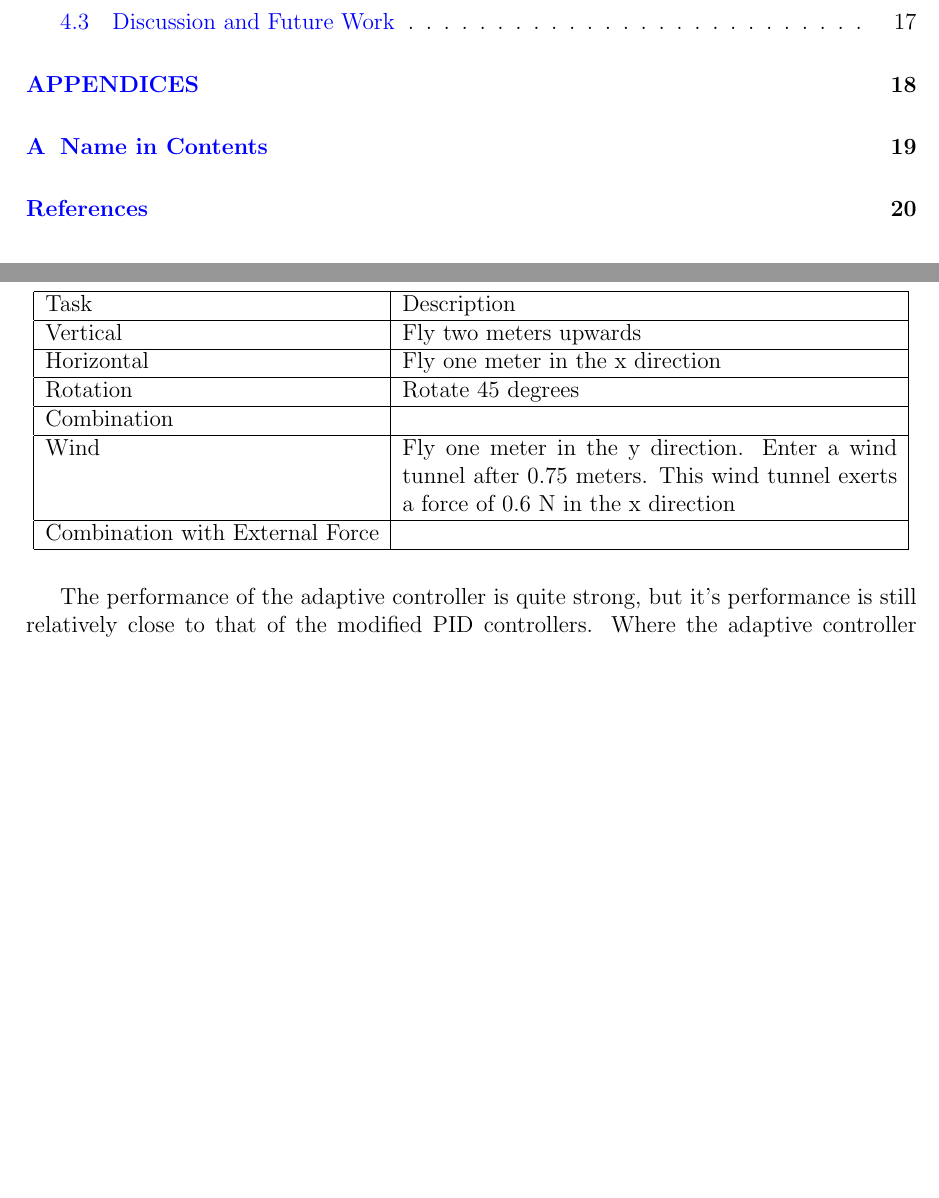
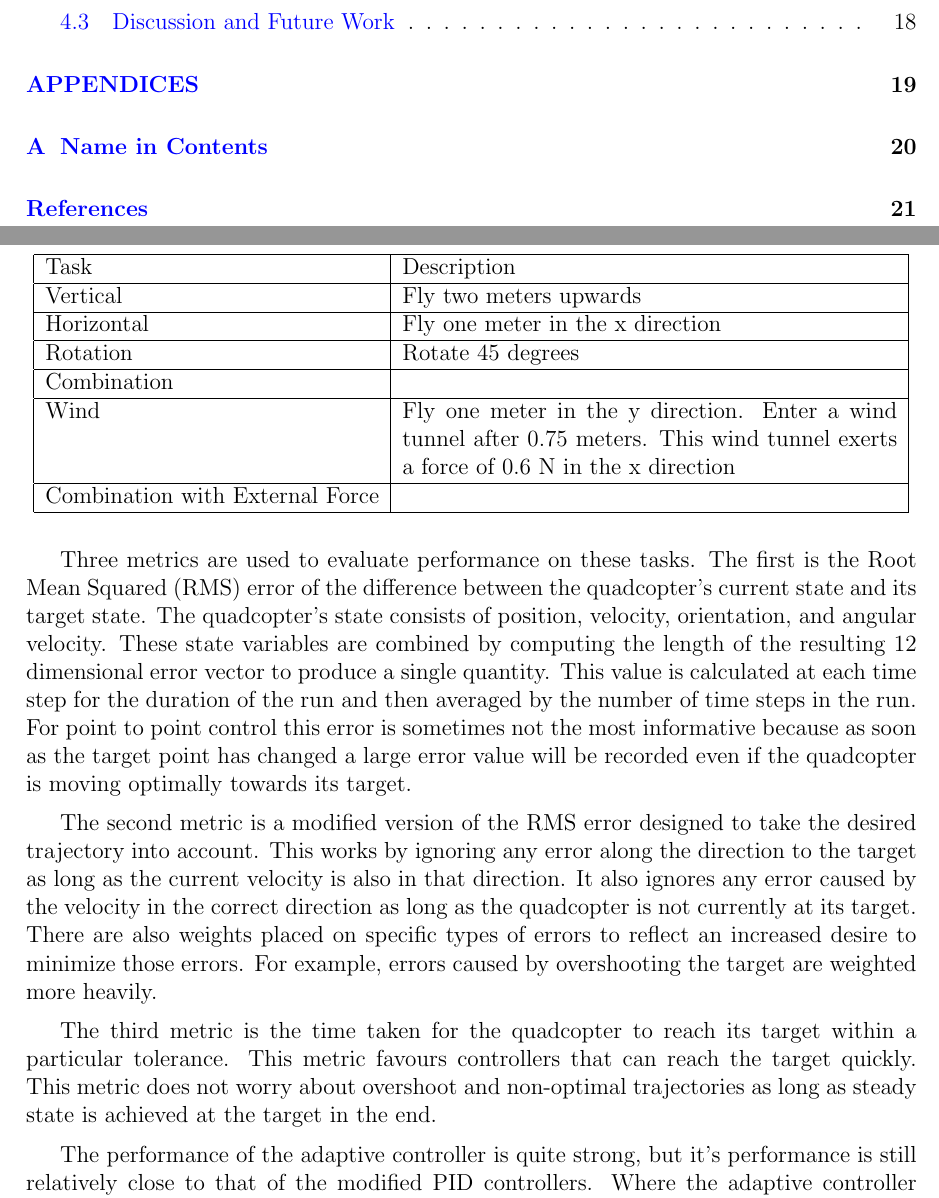
Before and after one commit to bjkomer/masters-thesis, a LaTeX thesis (thesis.tex): two parts of pages 7 and 26 of 29 before the commit and two parts of pages 7 and 26 of 30 after it, joined at a grey line, cut so that both start at the same text, the shorter picture padded with empty space. Compiled offline with pdfLaTeX.

Commit message:
talking about benchmark metrics

```diff
--- a/thesis.tex
+++ b/thesis.tex
@@ -715,6 +715,24 @@ Combination with External Force & \\ \hline
 
 %[also do experiments moving throughout a weird force field, and seeing improvement the more times it does it. This will have to be the allocentric model]
 
+Three metrics are used to evaluate performance on these tasks.
+The first is the Root Mean Squared (RMS) error of the difference between the quadcopter's current state and its target state.
+The quadcopter's state consists of position, velocity, orientation, and angular velocity.
+These state variables are combined by computing the length of the resulting 12 dimensional error vector to produce a single quantity.
+This value is calculated at each time step for the duration of the run and then averaged by the number of time steps in the run.
+For point to point control this error is sometimes not the most informative because as soon as the target point has changed a large error value will be recorded even if the quadcopter is moving optimally towards its target.
+
+The second metric is a modified version of the RMS error designed to take the desired trajectory into account.
+This works by ignoring any error along the direction to the target as long as the current velocity is also in that direction.
+It also ignores any error caused by the velocity in the correct direction as long as the quadcopter is not currently at its target.
+There are also weights placed on specific types of errors to reflect an increased desire to minimize those errors.
+For example, errors caused by overshooting the target are weighted more heavily.
+
+The third metric is the time taken for the quadcopter to reach its target within a particular tolerance.
+This metric favours controllers that can reach the target quickly.
+This metric does not worry about overshoot and non-optimal trajectories as long as steady state is achieved at the target in the end.
+
+
 The performance of the adaptive controller is quite strong, but it’s performance is still relatively close to that of the modified PID controllers.
 Where the adaptive controller really excels is when there are external forces being applied that are functions of the system state.
 The adaptive controller is designed to be able to account for both linear and nonlinear functions of the system state.
```
